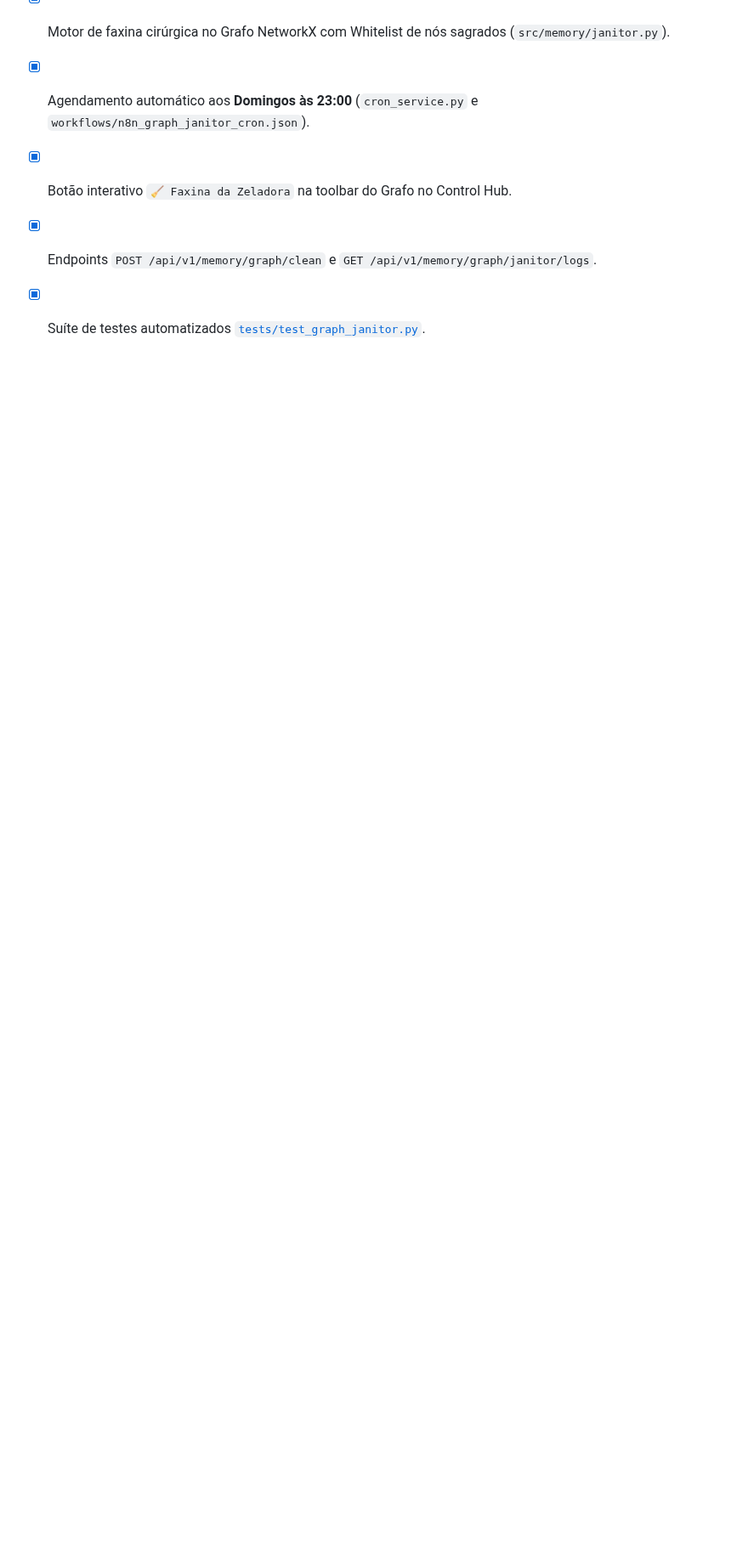
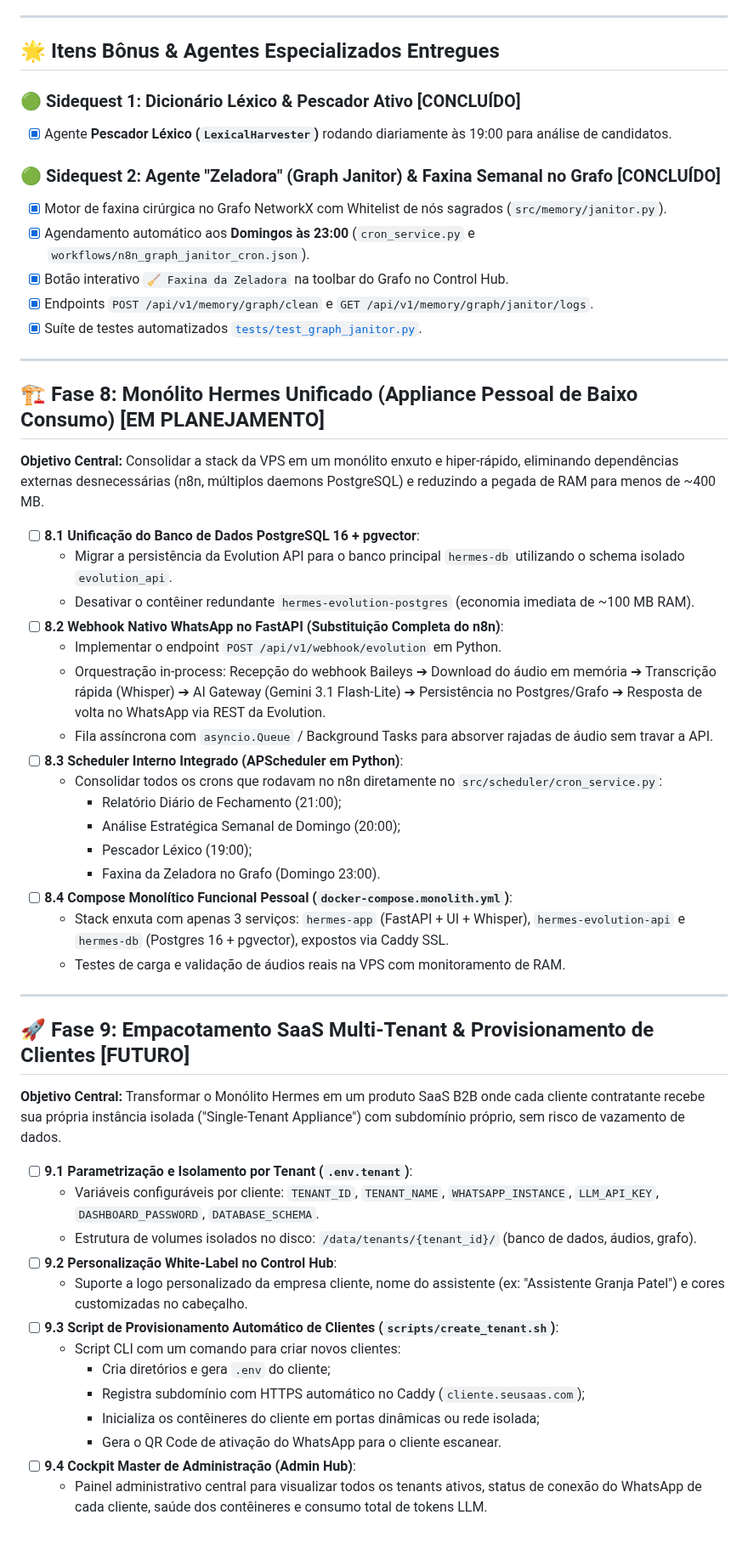
Before and after one commit to brunocorisco86/whisperzap, a Markdown page: ROADMAP.md, the part around the change. Shown at 85% size. GitHub-like rendering; blank space fills up the shorter version.

Commit message:
docs: add Phase 8 (Personal Monolith) and Phase 9 (SaaS Multi-Tenant) to roadmap

```diff
--- a/ROADMAP.md
+++ b/ROADMAP.md
@@ -199,3 +199,46 @@ FASE 6: Deploy em Produção (VPS Alpine Linux + Raspberry Pi 3B) [CONCLUÍDO]
 - [x] Botão interativo `🧹 Faxina da Zeladora` na toolbar do Grafo no Control Hub.
 - [x] Endpoints `POST /api/v1/memory/graph/clean` e `GET /api/v1/memory/graph/janitor/logs`.
 - [x] Suíte de testes automatizados [`tests/test_graph_janitor.py`](file:///home/brunoconter/Documentos/4_HOMELAB/9_Voice_Assistant/tests/test_graph_janitor.py).
+
+---
+
+## 🏗️ Fase 8: Monólito Hermes Unificado (Appliance Pessoal de Baixo Consumo) [EM PLANEJAMENTO]
+
+**Objetivo Central:** Consolidar a stack da VPS em um monólito enxuto e hiper-rápido, eliminando dependências externas desnecessárias (n8n, múltiplos daemons PostgreSQL) e reduzindo a pegada de RAM para menos de ~400 MB.
+
+- [ ] **8.1 Unificação do Banco de Dados PostgreSQL 16 + pgvector**:
+  - Migrar a persistência da Evolution API para o banco principal `hermes-db` utilizando o schema isolado `evolution_api`.
+  - Desativar o contêiner redundante `hermes-evolution-postgres` (economia imediata de ~100 MB RAM).
+- [ ] **8.2 Webhook Nativo WhatsApp no FastAPI (Substituição Completa do n8n)**:
+  - Implementar o endpoint `POST /api/v1/webhook/evolution` em Python.
+  - Orquestração in-process: Recepção do webhook Baileys ➔ Download do áudio em memória ➔ Transcrição rápida (Whisper) ➔ AI Gateway (Gemini 3.1 Flash-Lite) ➔ Persistência no Postgres/Grafo ➔ Resposta de volta no WhatsApp via REST da Evolution.
+  - Fila assíncrona com `asyncio.Queue` / Background Tasks para absorver rajadas de áudio sem travar a API.
+- [ ] **8.3 Scheduler Interno Integrado (APScheduler em Python)**:
+  - Consolidar todos os crons que rodavam no n8n diretamente no `src/scheduler/cron_service.py`:
+    - Relatório Diário de Fechamento (21:00);
+    - Análise Estratégica Semanal de Domingo (20:00);
+    - Pescador Léxico (19:00);
+    - Faxina da Zeladora no Grafo (Domingo 23:00).
+- [ ] **8.4 Compose Monolítico Funcional Pessoal (`docker-compose.monolith.yml`)**:
+  - Stack enxuta com apenas 3 serviços: `hermes-app` (FastAPI + UI + Whisper), `hermes-evolution-api` e `hermes-db` (Postgres 16 + pgvector), expostos via Caddy SSL.
+  - Testes de carga e validação de áudios reais na VPS com monitoramento de RAM.
+
+---
+
+## 🚀 Fase 9: Empacotamento SaaS Multi-Tenant & Provisionamento de Clientes [FUTURO]
+
+**Objetivo Central:** Transformar o Monólito Hermes em um produto SaaS B2B onde cada cliente contratante recebe sua própria instância isolada ("Single-Tenant Appliance") com subdomínio próprio, sem risco de vazamento de dados.
+
+- [ ] **9.1 Parametrização e Isolamento por Tenant (`.env.tenant`)**:
+  - Variáveis configuráveis por cliente: `TENANT_ID`, `TENANT_NAME`, `WHATSAPP_INSTANCE`, `LLM_API_KEY`, `DASHBOARD_PASSWORD`, `DATABASE_SCHEMA`.
+  - Estrutura de volumes isolados no disco: `/data/tenants/{tenant_id}/` (banco de dados, áudios, grafo).
+- [ ] **9.2 Personalização White-Label no Control Hub**:
+  - Suporte a logo personalizado da empresa cliente, nome do assistente (ex: "Assistente Granja Patel") e cores customizadas no cabeçalho.
+- [ ] **9.3 Script de Provisionamento Automático de Clientes (`scripts/create_tenant.sh`)**:
+  - Script CLI com um comando para criar novos clientes:
+    - Cria diretórios e gera `.env` do cliente;
+    - Registra subdomínio com HTTPS automático no Caddy (`cliente.seusaas.com`);
+    - Inicializa os contêineres do cliente em portas dinâmicas ou rede isolada;
+    - Gera o QR Code de ativação do WhatsApp para o cliente escanear.
+- [ ] **9.4 Cockpit Master de Administração (Admin Hub)**:
+  - Painel administrativo central para visualizar todos os tenants ativos, status de conexão do WhatsApp de cada cliente, saúde dos contêineres e consumo total de tokens LLM.
```
